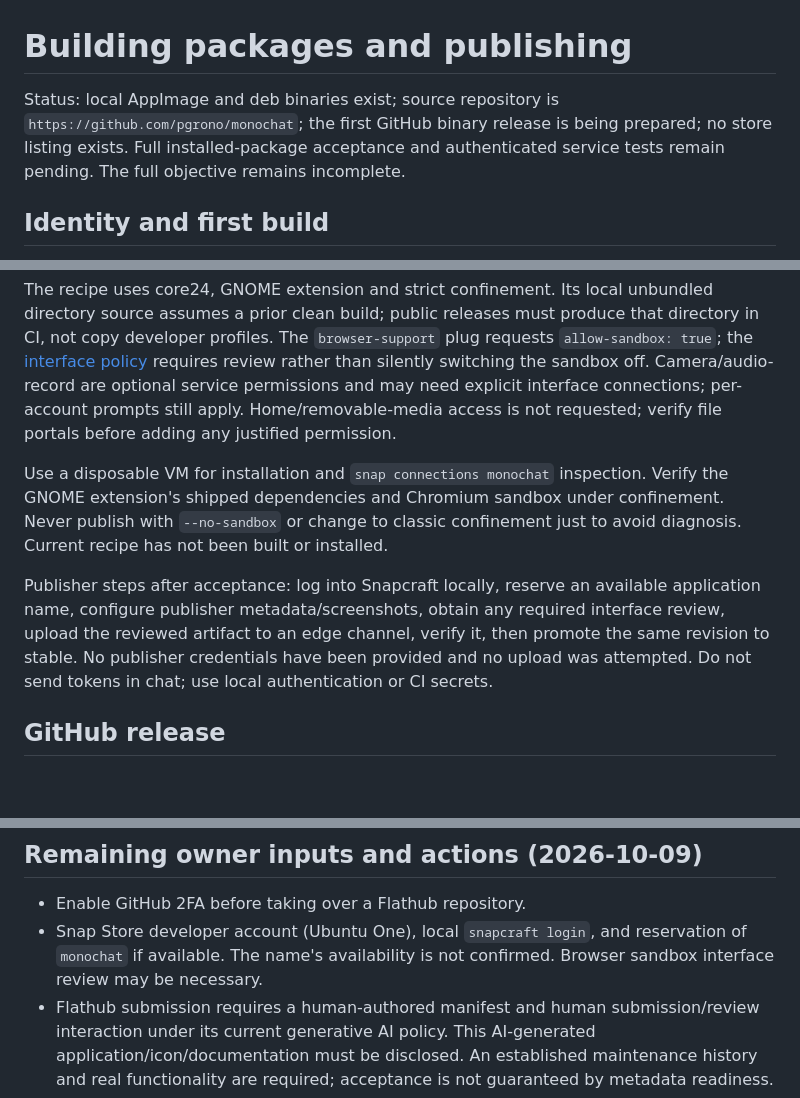
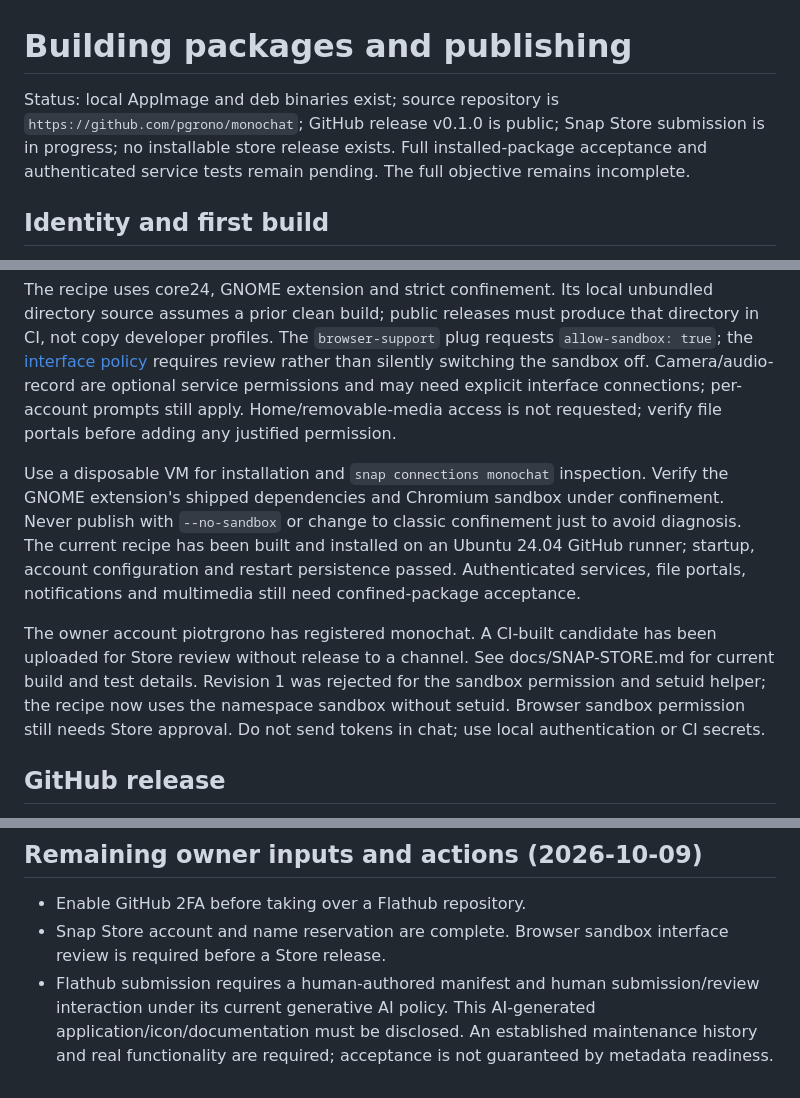
Before and after one commit to pgrono/monochat, a Markdown page: docs/PUBLISHING.md, 3 parts joined by grey strips. Rendered like a GitHub page; blank space fills up the shorter version.

```diff
--- a/docs/PUBLISHING.md
+++ b/docs/PUBLISHING.md
@@ -1,6 +1,6 @@
 # Building packages and publishing
 
-Status: local AppImage and deb binaries exist; source repository is `https://github.com/pgrono/monochat`; the first GitHub binary release is being prepared; no store listing exists. Full installed-package acceptance and authenticated service tests remain pending. The full objective remains incomplete.
+Status: local AppImage and deb binaries exist; source repository is `https://github.com/pgrono/monochat`; GitHub release v0.1.0 is public; Snap Store submission is in progress; no installable store release exists. Full installed-package acceptance and authenticated service tests remain pending. The full objective remains incomplete.
 
 ## Identity and first build
 
@@ -60,9 +60,9 @@ snapcraft
 
 The recipe uses core24, GNOME extension and strict confinement. Its local unbundled directory source assumes a prior clean build; public releases must produce that directory in CI, not copy developer profiles. The `browser-support` plug requests `allow-sandbox: true`; the [interface policy](https://snapcraft.io/docs/reference/interfaces/browser-support-interface/) requires review rather than silently switching the sandbox off. Camera/audio-record are optional service permissions and may need explicit interface connections; per-account prompts still apply. Home/removable-media access is not requested; verify file portals before adding any justified permission.
 
-Use a disposable VM for installation and `snap connections monochat` inspection. Verify the GNOME extension's shipped dependencies and Chromium sandbox under confinement. Never publish with `--no-sandbox` or change to classic confinement just to avoid diagnosis. Current recipe has not been built or installed.
+Use a disposable VM for installation and `snap connections monochat` inspection. Verify the GNOME extension's shipped dependencies and Chromium sandbox under confinement. Never publish with `--no-sandbox` or change to classic confinement just to avoid diagnosis. The current recipe has been built and installed on an Ubuntu 24.04 GitHub runner; startup, account configuration and restart persistence passed. Authenticated services, file portals, notifications and multimedia still need confined-package acceptance.
 
-Publisher steps after acceptance: log into Snapcraft locally, reserve an available application name, configure publisher metadata/screenshots, obtain any required interface review, upload the reviewed artifact to an edge channel, verify it, then promote the same revision to stable. No publisher credentials have been provided and no upload was attempted. Do not send tokens in chat; use local authentication or CI secrets.
+The owner account piotrgrono has registered monochat. A CI-built candidate has been uploaded for Store review without release to a channel. See docs/SNAP-STORE.md for current build and test details. Revision 1 was rejected for the sandbox permission and setuid helper; the recipe now uses the namespace sandbox without setuid. Browser sandbox permission still needs Store approval. Do not send tokens in chat; use local authentication or CI secrets.
 
 ## GitHub release
 
@@ -75,7 +75,7 @@ After completing acceptance, create `docs/release-approval.json` with the versio
 ## Remaining owner inputs and actions (2026-10-09)
 
 - Enable GitHub 2FA before taking over a Flathub repository.
-- Snap Store developer account (Ubuntu One), local `snapcraft login`, and reservation of `monochat` if available. The name's availability is not confirmed. Browser sandbox interface review may be necessary.
+- Snap Store account and name reservation are complete. Browser sandbox interface review is required before a Store release.
 - Flathub submission requires a human-authored manifest and human submission/review interaction under its current generative AI policy. This AI-generated application/icon/documentation must be disclosed. An established maintenance history and real functionality are required; acceptance is not guaranteed by metadata readiness.
 - Complete authenticated service and packaged-platform acceptance with the owner, then explicitly authorize publication. Store descriptions and screenshots can be prepared from the verified application; no passwords or private conversations are needed.
 
```
Also changed, not shown: docs/SNAP-REVIEW.md (added, +19 -0 lines), docs/SNAP-STORE.md (+1 -1 lines).
